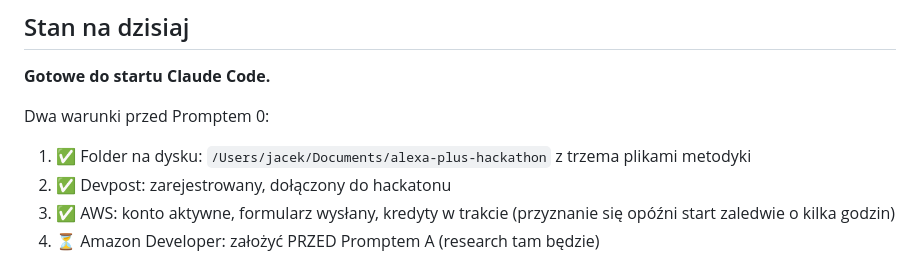
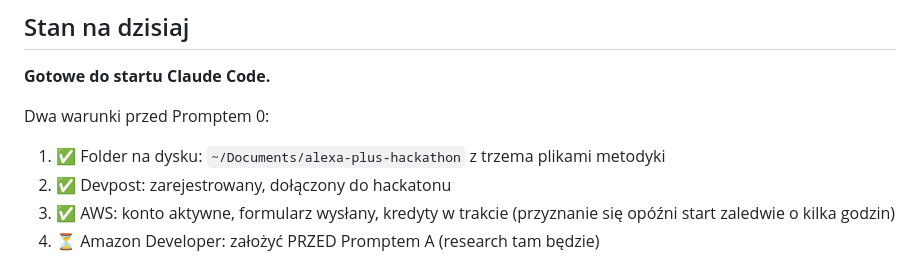
Before and after one commit to AnubisCrypto666/last-shift-mcp, a Markdown page: SESSION-REPORT-amazon-prep.md, the part around the change. Drawn GitHub-style.

```diff
--- a/SESSION-REPORT-amazon-prep.md
+++ b/SESSION-REPORT-amazon-prep.md
@@ -51,7 +51,7 @@
 **Gotowe do startu Claude Code.**
 
 Dwa warunki przed Promptem 0:
-1. ✅ Folder na dysku: `/Users/jacek/Documents/alexa-plus-hackathon` z trzema plikami metodyki
+1. ✅ Folder na dysku: `~/Documents/alexa-plus-hackathon` z trzema plikami metodyki
 2. ✅ Devpost: zarejestrowany, dołączony do hackatonu
 3. ✅ AWS: konto aktywne, formularz wysłany, kredyty w trakcie (przyznanie się opóźni start zaledwie o kilka godzin)
 4. ⏳ Amazon Developer: założyć PRZED Promptem A (research tam będzie)
```
Also changed, not shown: OPEN-ITEMS.md (+1 -1 lines), raport-sesji/2026-10-19-podsumowanie-sesji.md (+6 -4 lines).
